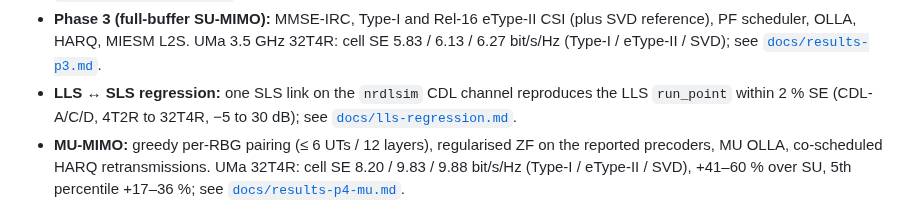
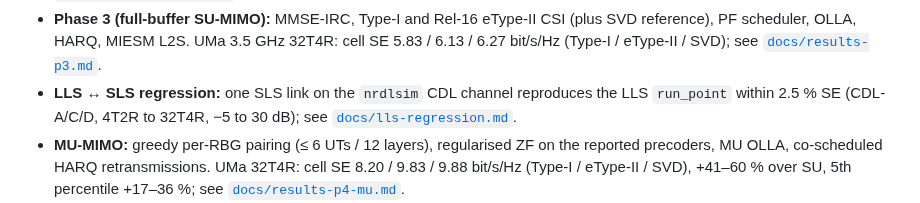
Before and after one commit to HelloSYQ/NR_DL_SLS, a Markdown page: README.md, the part around the change. Rendered like a GitHub page.

```diff
--- a/README.md
+++ b/README.md
@@ -17,7 +17,7 @@ follows TR 38.901 (scenarios, propagation, calibration), TS 38.211/212/214
   32T4R: cell SE 5.83 / 6.13 / 6.27 bit/s/Hz (Type-I / eType-II / SVD); see
   [`docs/results-p3.md`](docs/results-p3.md).
 - **LLS ↔ SLS regression:** one SLS link on the `nrdlsim` CDL channel
-  reproduces the LLS `run_point` within 2 % SE (CDL-A/C/D, 4T2R to 32T4R,
+  reproduces the LLS `run_point` within 2.5 % SE (CDL-A/C/D, 4T2R to 32T4R,
   −5 to 30 dB); see [`docs/lls-regression.md`](docs/lls-regression.md).
 - **MU-MIMO:** greedy per-RBG pairing (≤ 6 UTs / 12 layers), regularised
   ZF on the reported precoders, MU OLLA, co-scheduled HARQ retransmissions.
```
Also changed, not shown: docs/lls-regression.md (+8 -8 lines), docs/module-plan.md (+1 -1 lines), results/p3_lls_regression.png, 5 other files.
